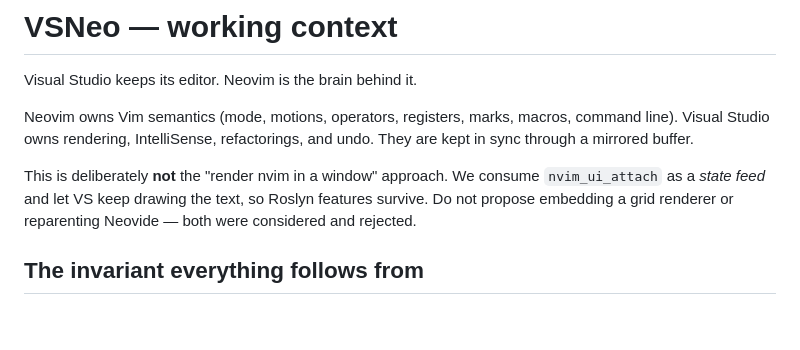
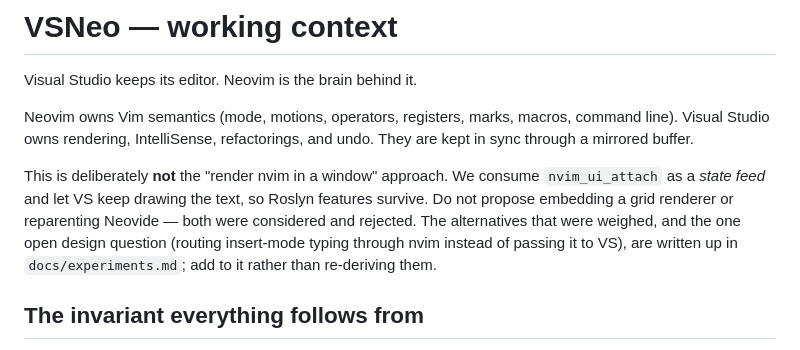
Before and after one commit to knilecrack/VSNeo, a Markdown page: CLAUDE.md, the part around the change. Drawn GitHub-style; blank space fills up the shorter version.

```diff
--- a/CLAUDE.md
+++ b/CLAUDE.md
@@ -9,7 +9,10 @@ undo. They are kept in sync through a mirrored buffer.
 This is deliberately **not** the "render nvim in a window" approach. We consume
 `nvim_ui_attach` as a *state feed* and let VS keep drawing the text, so Roslyn
 features survive. Do not propose embedding a grid renderer or reparenting
-Neovide — both were considered and rejected.
+Neovide — both were considered and rejected. The alternatives that were
+weighed, and the one open design question (routing insert-mode typing through
+nvim instead of passing it to VS), are written up in `docs/experiments.md`;
+add to it rather than re-deriving them.
 
 ## The invariant everything follows from
 
```
Also changed, not shown: docs/experiments.md (added, +129 -0 lines).
